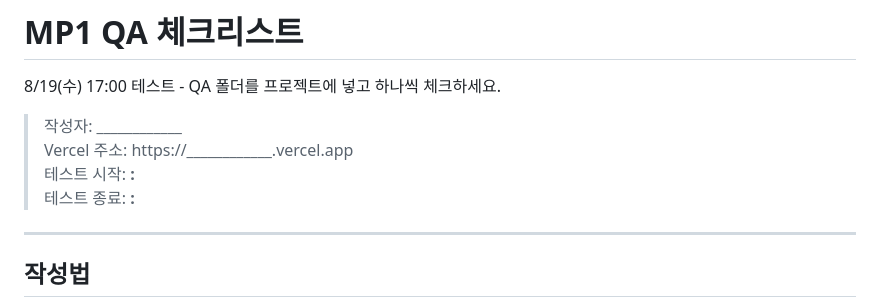
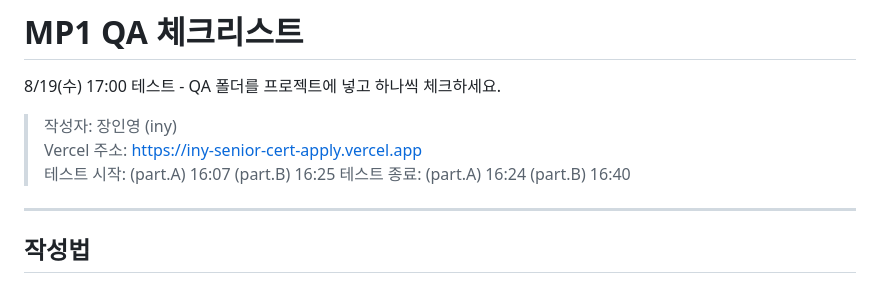
Before and after one commit to wkddlsdud971014-young/iny-senior-cert-apply, a Markdown page: QA/MP1_QA_CHECKLIST.md, the part around one of its changes. GitHub-like rendering.

```diff
--- a/QA/MP1_QA_CHECKLIST.md
+++ b/QA/MP1_QA_CHECKLIST.md
@@ -2,10 +2,10 @@
 
 8/19(수) 17:00 테스트 - QA 폴더를 프로젝트에 넣고 하나씩 체크하세요.
 
-> 작성자: ____________
-> Vercel 주소: https://____________.vercel.app
-> 테스트 시작: __:__
-> 테스트 종료: __:__
+> 작성자: 장인영 (iny)
+> Vercel 주소: https://iny-senior-cert-apply.vercel.app
+> 테스트 시작: (part.A) 16:07  (part.B) 16:25
+> 테스트 종료: (part.A) 16:24  (part.B) 16:40
 
 ---
 
```
Also changed, not shown: other parts of QA/MP1_QA_CHECKLIST.md (+87 -71 lines).
